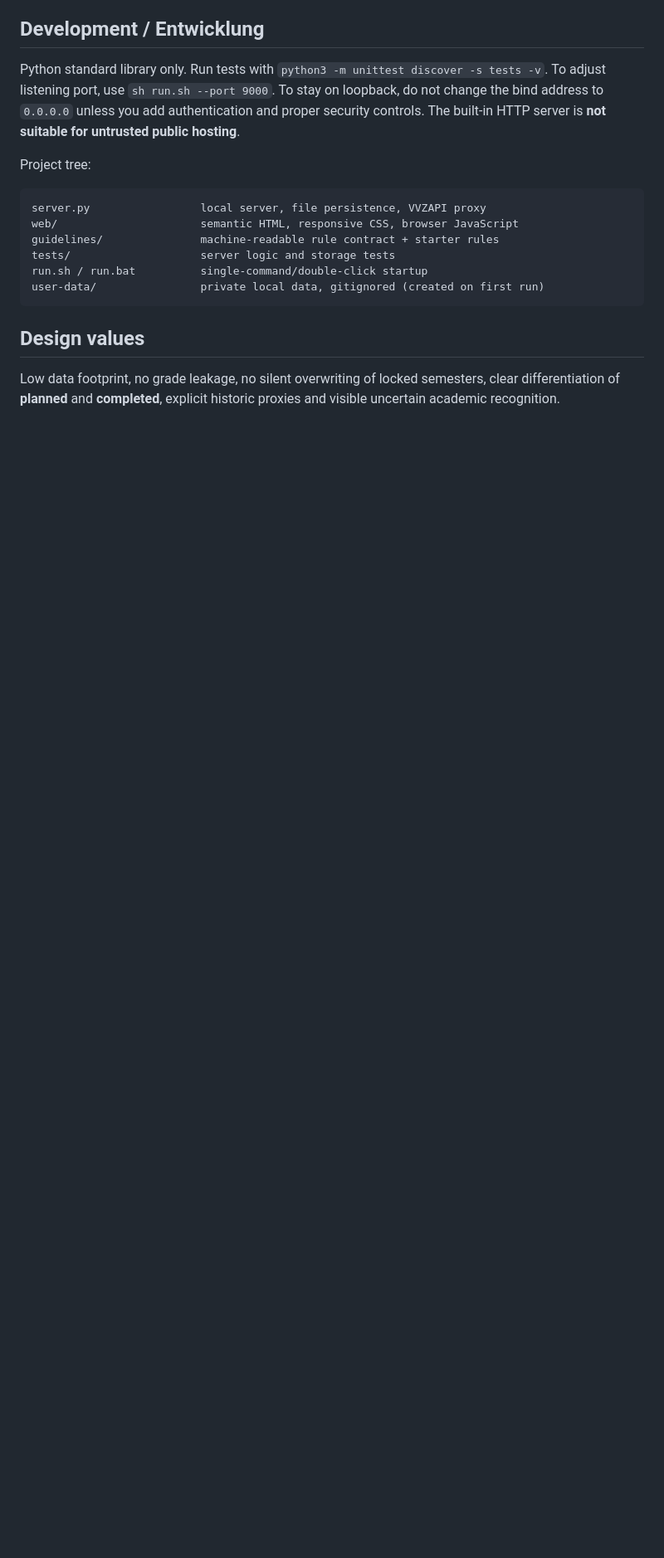
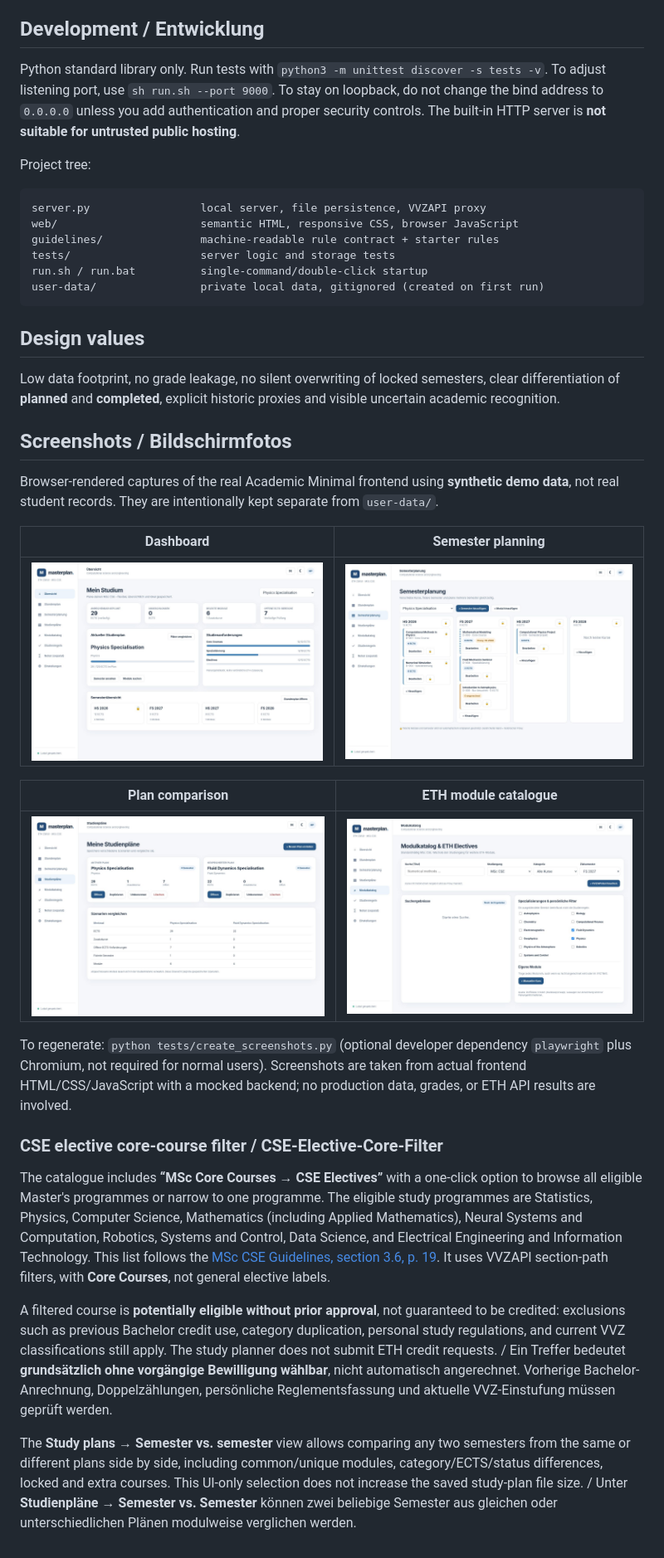
Before and after one commit to Saxermi/masterplan, a Markdown page: README.md, the part around the change. Shown at 83% size. Rendered like a GitHub page; blank space fills up the shorter version.

Commit message:
feat: compare semesters and discover eligible MSc core electives

```diff
--- a/README.md
+++ b/README.md
@@ -70,3 +70,26 @@ user-data/                private local data, gitignored (created on first run)
 ## Design values
 
 Low data footprint, no grade leakage, no silent overwriting of locked semesters, clear differentiation of **planned** and **completed**, explicit historic proxies and visible uncertain academic recognition.
+
+## Screenshots / Bildschirmfotos
+
+Browser-rendered captures of the real Academic Minimal frontend using **synthetic demo data**, not real student records. They are intentionally kept separate from `user-data/`.
+
+| Dashboard | Semester planning |
+| --- | --- |
+| ![Dashboard with ECTS summary](docs/screenshots/01-dashboard.jpg) | ![Semester planning with locked terms and historical proxy](docs/screenshots/02-semesters.jpg) |
+
+| Plan comparison | ETH module catalogue |
+| --- | --- |
+| ![Saved study plans and comparison](docs/screenshots/03-plans.jpg) | ![Course catalogue with degree filters](docs/screenshots/04-catalog.jpg) |
+
+To regenerate: `python tests/create_screenshots.py` (optional developer dependency `playwright` plus Chromium, not required for normal users). Screenshots are taken from actual frontend HTML/CSS/JavaScript with a mocked backend; no production data, grades, or ETH API results are involved.
+
+
+### CSE elective core-course filter / CSE-Elective-Core-Filter
+
+The catalogue includes **“MSc Core Courses → CSE Electives”** with a one-click option to browse all eligible Master's programmes or narrow to one programme. The eligible study programmes are Statistics, Physics, Computer Science, Mathematics (including Applied Mathematics), Neural Systems and Computation, Robotics, Systems and Control, Data Science, and Electrical Engineering and Information Technology. This list follows the [MSc CSE Guidelines, section 3.6, p. 19](https://ethz.ch/content/dam/ethz/special-interest/study-programme-websites/ms-compsci-and-eng-dam/documents/master-programme/MSc-CSE-Guidelines.pdf). It uses VVZAPI section-path filters, with **Core Courses**, not general elective labels.
+
+A filtered course is **potentially eligible without prior approval**, not guaranteed to be credited: exclusions such as previous Bachelor credit use, category duplication, personal study regulations, and current VVZ classifications still apply. The study planner does not submit ETH credit requests. / Ein Treffer bedeutet **grundsätzlich ohne vorgängige Bewilligung wählbar**, nicht automatisch angerechnet. Vorherige Bachelor-Anrechnung, Doppelzählungen, persönliche Reglementsfassung und aktuelle VVZ-Einstufung müssen geprüft werden.
+
+The **Study plans → Semester vs. semester** view allows comparing any two semesters from the same or different plans side by side, including common/unique modules, category/ECTS/status differences, locked and extra courses. This UI-only selection does not increase the saved study-plan file size. / Unter **Studienpläne → Semester vs. Semester** können zwei beliebige Semester aus gleichen oder unterschiedlichen Plänen modulweise verglichen werden.
```
Also changed, not shown: docs/screenshots/05-semester-comparison.jpg (added), docs/screenshots/06-eligible-cores.jpg (added), 6 other files.
